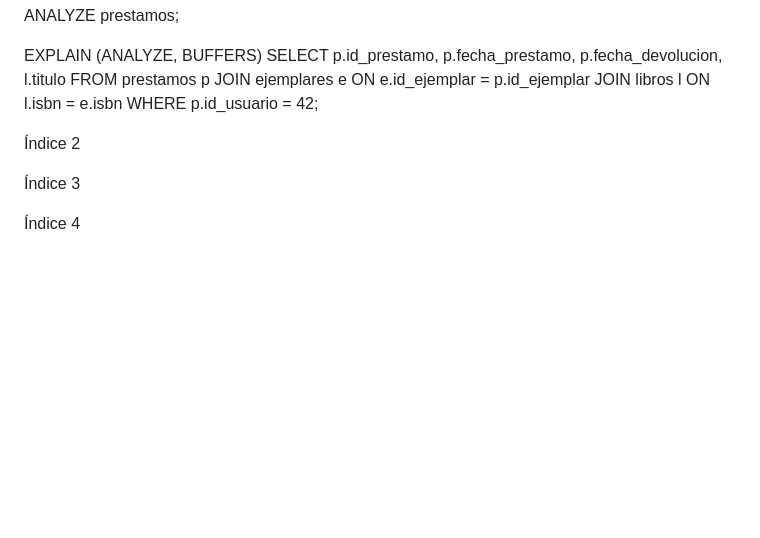
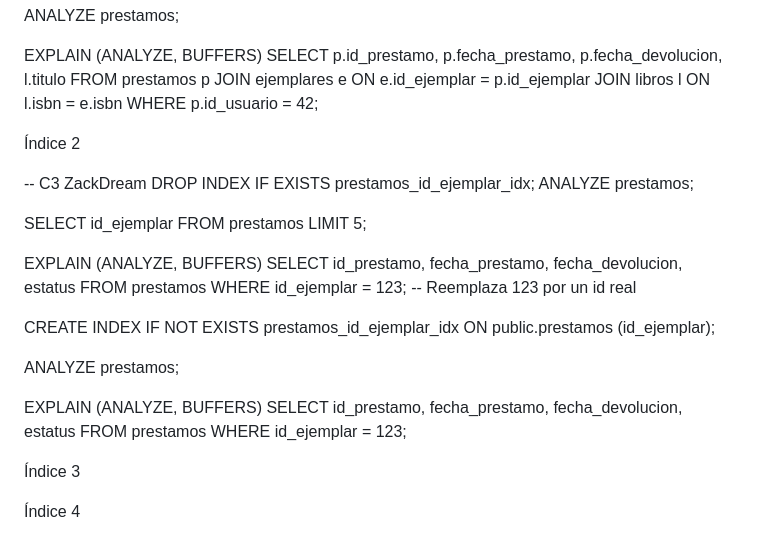
Before and after one commit to isarodpra/SAECBD, a Markdown page: fase2/linea_base_2.md, the part around the change. Drawn GitHub-style; blank space fills up the shorter version.

Commit message:
Update linea_base_2.md
Actualizacion de indice 2 David

```diff
--- a/fase2/linea_base_2.md
+++ b/fase2/linea_base_2.md
@@ -124,6 +124,29 @@ WHERE p.id_usuario = 42;
 
 Índice 2
 
+-- C3 ZackDream
+DROP INDEX IF EXISTS prestamos_id_ejemplar_idx;
+ANALYZE prestamos;
+
+SELECT id_ejemplar FROM prestamos LIMIT 5;
+
+EXPLAIN (ANALYZE, BUFFERS)
+SELECT id_prestamo, fecha_prestamo, fecha_devolucion, estatus
+FROM prestamos
+WHERE id_ejemplar = 123; -- Reemplaza 123 por un id real
+
+CREATE INDEX IF NOT EXISTS prestamos_id_ejemplar_idx
+ON public.prestamos (id_ejemplar);
+
+
+ANALYZE prestamos;
+
+EXPLAIN (ANALYZE, BUFFERS)
+SELECT id_prestamo, fecha_prestamo, fecha_devolucion, estatus
+FROM prestamos
+WHERE id_ejemplar = 123;
+
+
 Índice 3
 
 Índice 4
```
